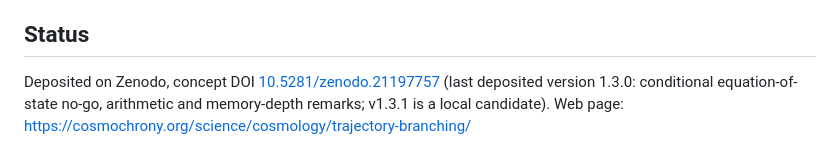
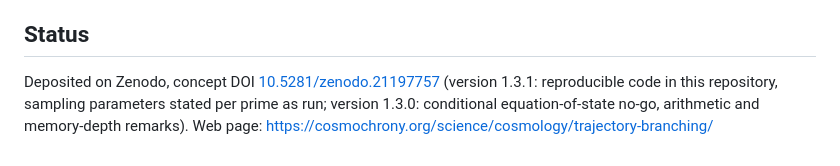
Before and after one commit to Cosmochrony/trajectory-branching-note, a Markdown page: README.md, the part around the change. GitHub-like rendering.

Commit message:
README status: v1.3.1 is published

```diff
--- a/README.md
+++ b/README.md
@@ -99,6 +99,6 @@ Known debt (scripts):
 ## Status
 
 Deposited on Zenodo, concept DOI [10.5281/zenodo.21197757](https://doi.org/10.5281/zenodo.21197757)
-(last deposited version 1.3.0: conditional equation-of-state no-go, arithmetic and memory-depth remarks;
-v1.3.1 is a local candidate).
+(version 1.3.1: reproducible code in this repository, sampling parameters stated per prime as run; version 1.3.0:
+conditional equation-of-state no-go, arithmetic and memory-depth remarks).
 Web page: https://cosmochrony.org/science/cosmology/trajectory-branching/
```
